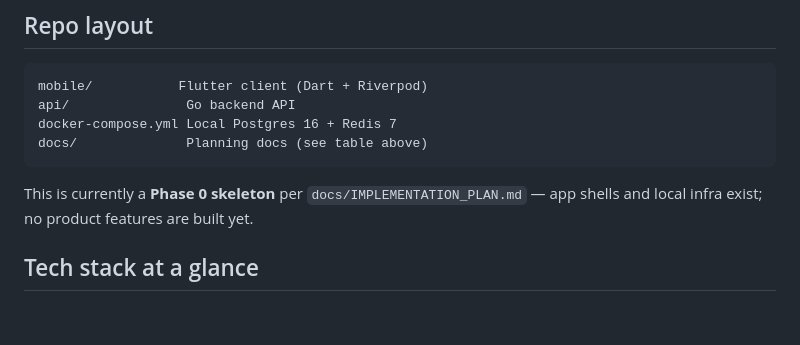
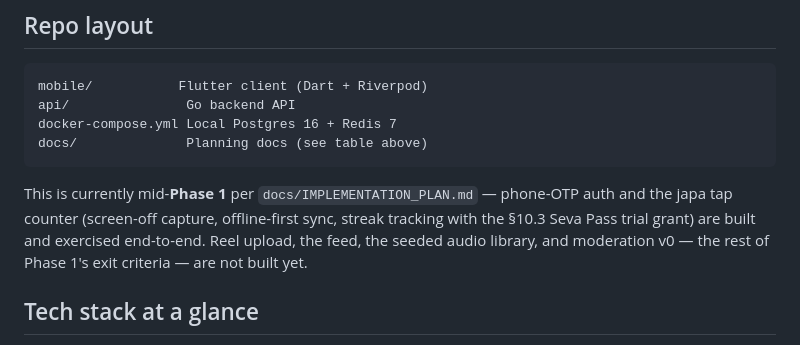
Before and after one commit to arpitmehta946/Anhad, a Markdown page: CLAUDE.md, the part around the change. Drawn GitHub-style; blank space fills up the shorter version.

Commit message:
Fix docs drift: repo is past Phase 0, and the rate-limiter description was stale
CLAUDE.md still said "Phase 0 skeleton, no product features are built
yet" — false since phone-OTP auth and the japa tracker (with streak
tracking) both now exist and are exercised end-to-end.

TECH_STACK.md §5 still described the rate limiter's old design (a plain
counter gated by a recency heuristic) verbatim, which today's fix
replaced with a timestamp-scored Redis sorted set.

Co-Authored-By: Claude Sonnet 5 <noreply@anthropic.com>

````diff
--- a/CLAUDE.md
+++ b/CLAUDE.md
@@ -47,8 +47,11 @@ docker-compose.yml Local Postgres 16 + Redis 7
 docs/              Planning docs (see table above)
 ```
 
-This is currently a **Phase 0 skeleton** per `docs/IMPLEMENTATION_PLAN.md` —
-app shells and local infra exist; no product features are built yet.
+This is currently mid-**Phase 1** per `docs/IMPLEMENTATION_PLAN.md` — phone-OTP
+auth and the japa tap counter (screen-off capture, offline-first sync, streak
+tracking with the §10.3 Seva Pass trial grant) are built and exercised
+end-to-end. Reel upload, the feed, the seeded audio library, and moderation
+v0 — the rest of Phase 1's exit criteria — are not built yet.
 
 ## Tech stack at a glance
 
````
Also changed, not shown: docs/TECH_STACK.md (+1 -1 lines).
